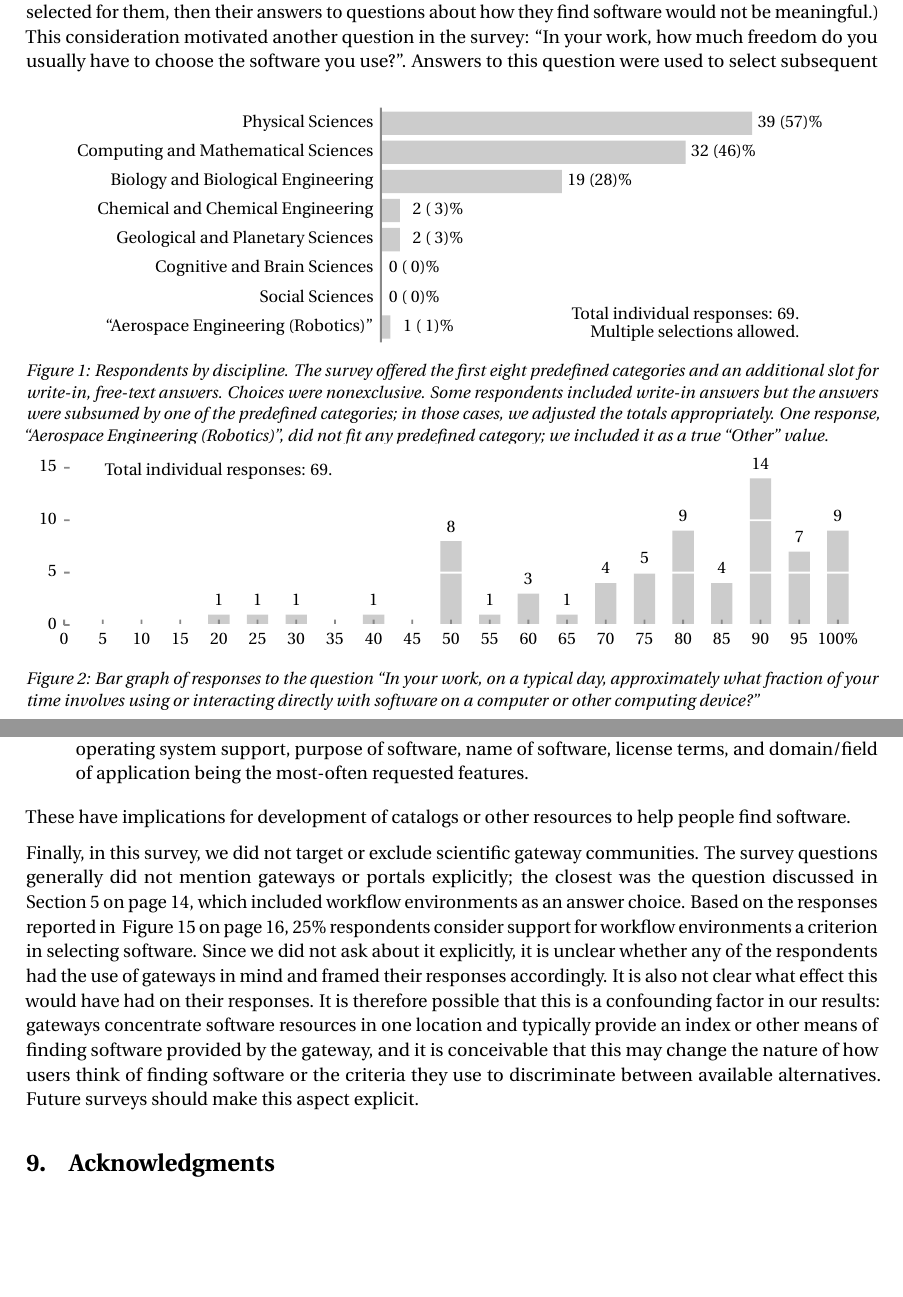
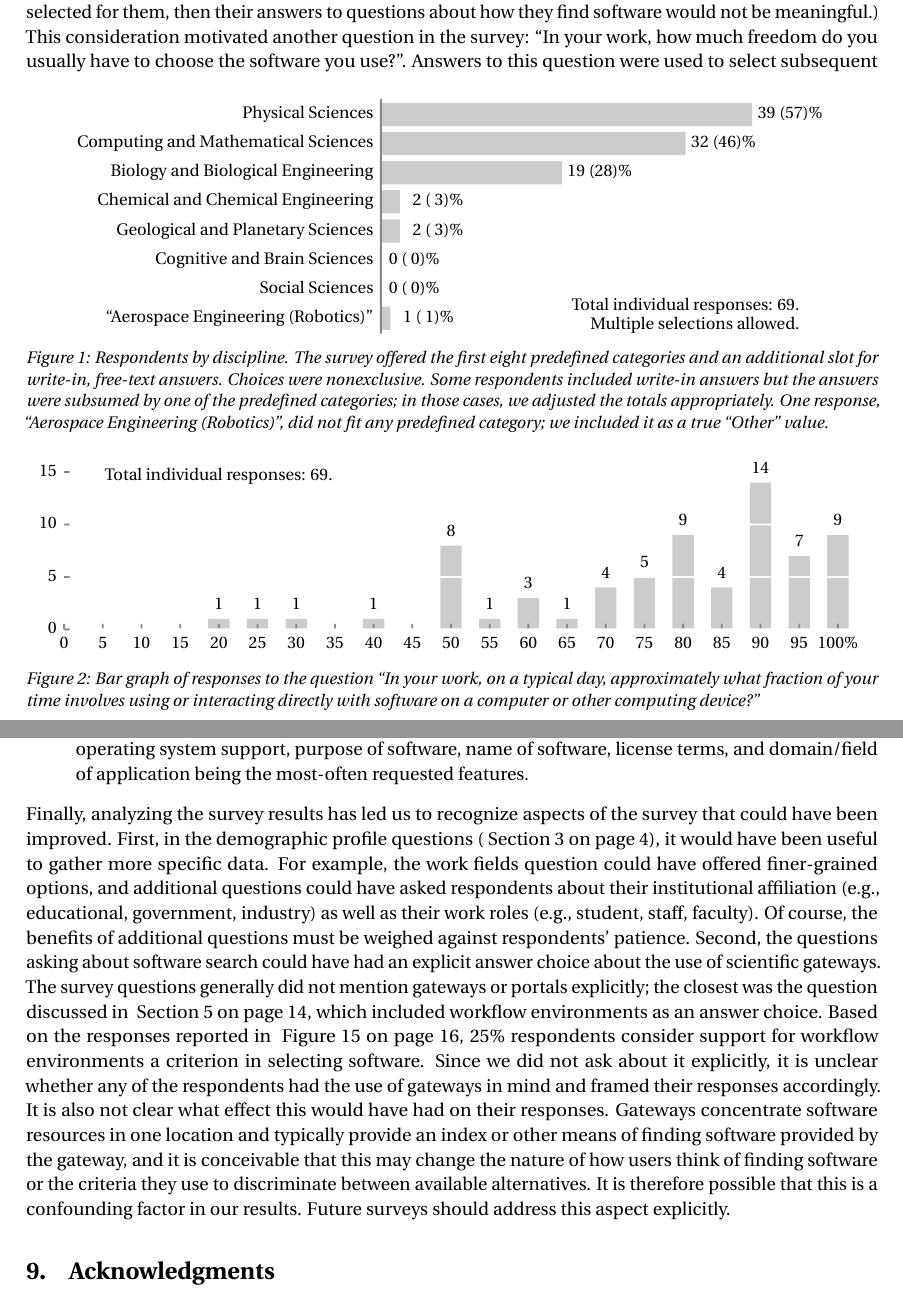
Before and after one commit to casics/project-docs, a LaTeX document (whitepaper.tex): two parts of pages 4 and 25 of 43, joined at a grey line, cut so that both start at the same text, the shorter picture padded with empty space. Compiled offline with pdfLaTeX.

Commit message:
Added another item to the conclusions. Also tweaked layout.

```diff
--- a/whitepaper.tex
+++ b/whitepaper.tex
@@ -107,10 +107,10 @@ Simple descriptive statistics were performed using custom programs written in th
 % - One person answered "Aerospace Engineering (Robotics)".  I don't know where to put that one, so left it as a real "Other".
 
 \begin{figure}[b]
-  \vspace*{-2ex}
+  \vspace*{-3ex}
   \centering
   \includegraphics{files/plots/respondents-by-discipline.pdf}
-  \vspace*{-3ex}
+  \vspace*{-3.5ex}
   \caption{Respondents by discipline.  The survey offered the first eight predefined categories and an additional slot for write-in, free-text answers.  Choices were nonexclusive.  Some respondents included write-in answers but the answers were subsumed by one of the predefined categories; in those cases, we adjusted the totals appropriately.  One response, ``Aerospace Engineering (Robotics)'', did not fit any predefined category; we included it as a true ``Other'' value.}
   \label{disciplines}
 \end{figure}
@@ -120,10 +120,10 @@ The survey included several questions to gather general demographic information
 To gauge how computer-intensive people's work activities are, the survey included the question ``In your work, on a typical day, approximately what fraction of your time involves using or interacting directly with software on a computer or other computing device?''  The answer options were in the form of a pull-down menu with values ranging from 0\% (none) to 100\% (all), in 5\% increments.  Note the question was not limited to time spent using technical software---respondents were free to interpret this broadly to mean any software used in a work context.  \fig{time-with-software} provides a bar graph of the responses.  The results show that the overwhelming majority of our respondents spend over 50\% of their day interacting with software.  To quantify this further, assuming a typical 8~hour working day, we can conclude that 94\% of respondents regularly spent more than four hours of their day engaged with software, and 68\% more than six hours.
 
 \begin{figure}[bht]
-  \vspace*{-3ex}
+  \vspace*{-1ex}
   \centering
   \includegraphics{files/plots/bar-graph-time-spent-with-software.pdf}
-  \vspace*{-4ex}
+  \vspace*{-4.5ex}
   \caption{Bar graph of responses to the question ``In your work, on a
     typical day, approximately what fraction of your time involves using or
     interacting directly with software on a computer or other computing
@@ -668,10 +668,10 @@ The survey results help identify a number of current community practices in sear
 
 \end{enumerate}
 
-These have implications for development of catalogs or other resources to help people find software.
+% These have implications for development of catalogs or other resources to help people find software.
 
-Finally, in this survey, we did not target or exclude scientific gateway communities.  The survey questions generally did not mention gateways or portals explicitly; the closest was the question discussed in \sec{desirable-metadata}, which included workflow environments as an answer choice.  Based on the responses reported in \fig{info-to-include}, 25\% respondents consider support for workflow environments a criterion in selecting software.  Since we did not ask about it explicitly, it is unclear whether any of the respondents had the use of gateways in mind and framed their responses accordingly.  It is also not clear what effect this would have had on their responses.  It is therefore possible that this is a confounding factor in our results: gateways concentrate software resources in one location and typically provide an index or other means of finding software provided by the gateway, and it is conceivable that this may change the nature of how users think of finding software or the criteria they use to discriminate between available alternatives.  Future surveys should make this aspect explicit.
 
+Finally, analyzing the survey results has led us to recognize aspects of the survey that could have been improved.  First, in the demographic profile questions (\sec{demographics}), it would have been useful to gather more specific data.  For example, the work fields question could have offered finer-grained options, and additional questions could have asked respondents about their institutional affiliation (e.g., educational, government, industry) as well as their work roles (e.g., student, staff, faculty).  Of course, the benefits of additional questions must be weighed against respondents' patience.  Second, the questions asking about software search could have had an explicit answer choice about the use of scientific gateways.  The survey questions generally did not mention gateways or portals explicitly; the closest was the question discussed in \sec{desirable-metadata}, which included workflow environments as an answer choice.  Based on the responses reported in \fig{info-to-include}, 25\% respondents consider support for workflow environments a criterion in selecting software.  Since we did not ask about it explicitly, it is unclear whether any of the respondents had the use of gateways in mind and framed their responses accordingly.  It is also not clear what effect this would have had on their responses.  Gateways concentrate software resources in one location and typically provide an index or other means of finding software provided by the gateway, and it is conceivable that this may change the nature of how users think of finding software or the criteria they use to discriminate between available alternatives.  It is therefore possible that this is a confounding factor in our results.  Future surveys should address this aspect explicitly.
 
 % The breadth and maturity of response has helped to identify a number of current community practices in science in searching for both ready-to-use software and source code. It has also raised a number of issues that need to be considered in the design of a software index or catalog:
 
```
Also changed, not shown: whitepaper.tex (4 more changed lines).
